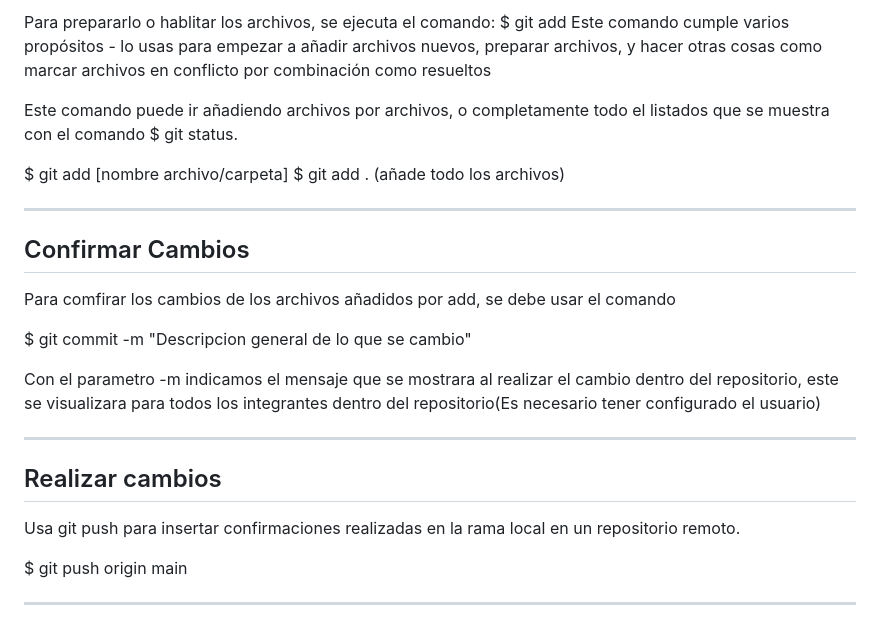
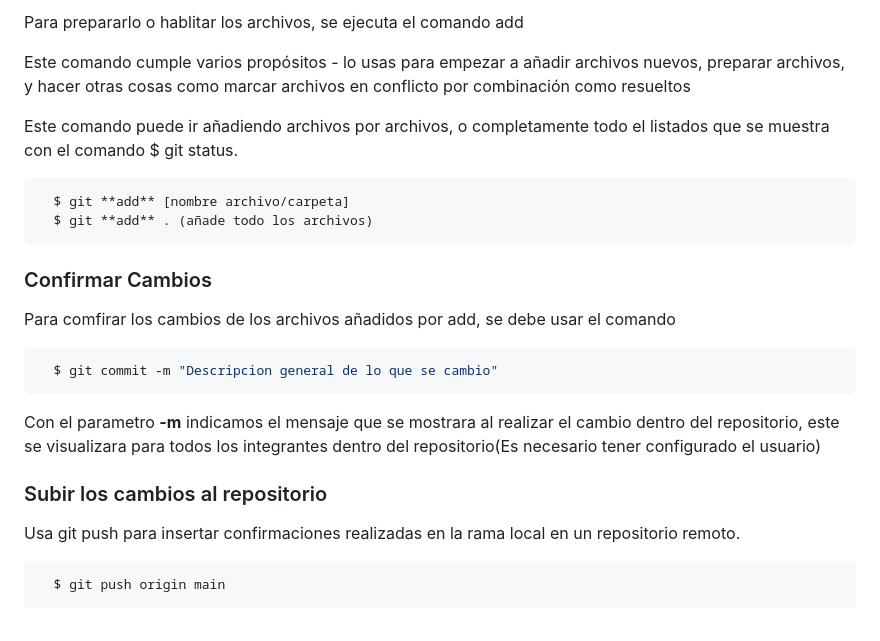
Before and after one commit to Taliaf6/Proyecto_estetica, a Markdown page: README.md, the part around the change printed below. Rendered like a GitHub page.

````diff
--- a/README.md
+++ b/README.md
@@ -48,28 +72,29 @@ Añadir Archivos Nuevos al repositorio
 
-Para prepararlo o hablitar los archivos, se ejecuta el comando: $ git add
+Para prepararlo o hablitar los archivos, se ejecuta el comando add
+
 Este comando cumple varios propósitos - lo usas para empezar a añadir archivos nuevos, preparar archivos, y hacer otras cosas como marcar archivos en conflicto por combinación como resueltos
 
 Este comando puede ir añadiendo archivos por archivos, o completamente todo el listados que se muestra con el comando $ git status.
 
-$ git add [nombre archivo/carpeta]
-$ git add . (añade todo los archivos)
+```bash
+  $ git **add** [nombre archivo/carpeta]
+  $ git **add** . (añade todo los archivos)
+```
 
----------------------------------------------------------------------------------------------------------
-Confirmar Cambios
----------------------------------------------------------------------------------------------------------
+### Confirmar Cambios
 
 Para comfirar los cambios de los archivos añadidos por add, se debe usar el comando
 
-$ git commit -m "Descripcion general de lo que se cambio"
+```bash
+  $ git commit -m "Descripcion general de lo que se cambio"
+```
 
-Con el parametro -m indicamos el mensaje que se mostrara al realizar el cambio dentro del repositorio, este se visualizara para todos los integrantes dentro del repositorio(Es necesario tener configurado el usuario)
+Con el parametro **-m** indicamos el mensaje que se mostrara al realizar el cambio dentro del repositorio, este se visualizara para todos los integrantes dentro del repositorio(Es necesario tener configurado el usuario)
 
----------------------------------------------------------------------------------------------------------
-Realizar cambios
----------------------------------------------------------------------------------------------------------
+### Subir los cambios al repositorio
 
 Usa git push para insertar confirmaciones realizadas en la rama local en un repositorio remoto.
 
-$ git push origin main
-
----------------------------------------------------------------------------------------------------------
+```bash
+  $ git push origin main
+```
````
Also changed, not shown: other parts of README.md (+49 -25 lines).
